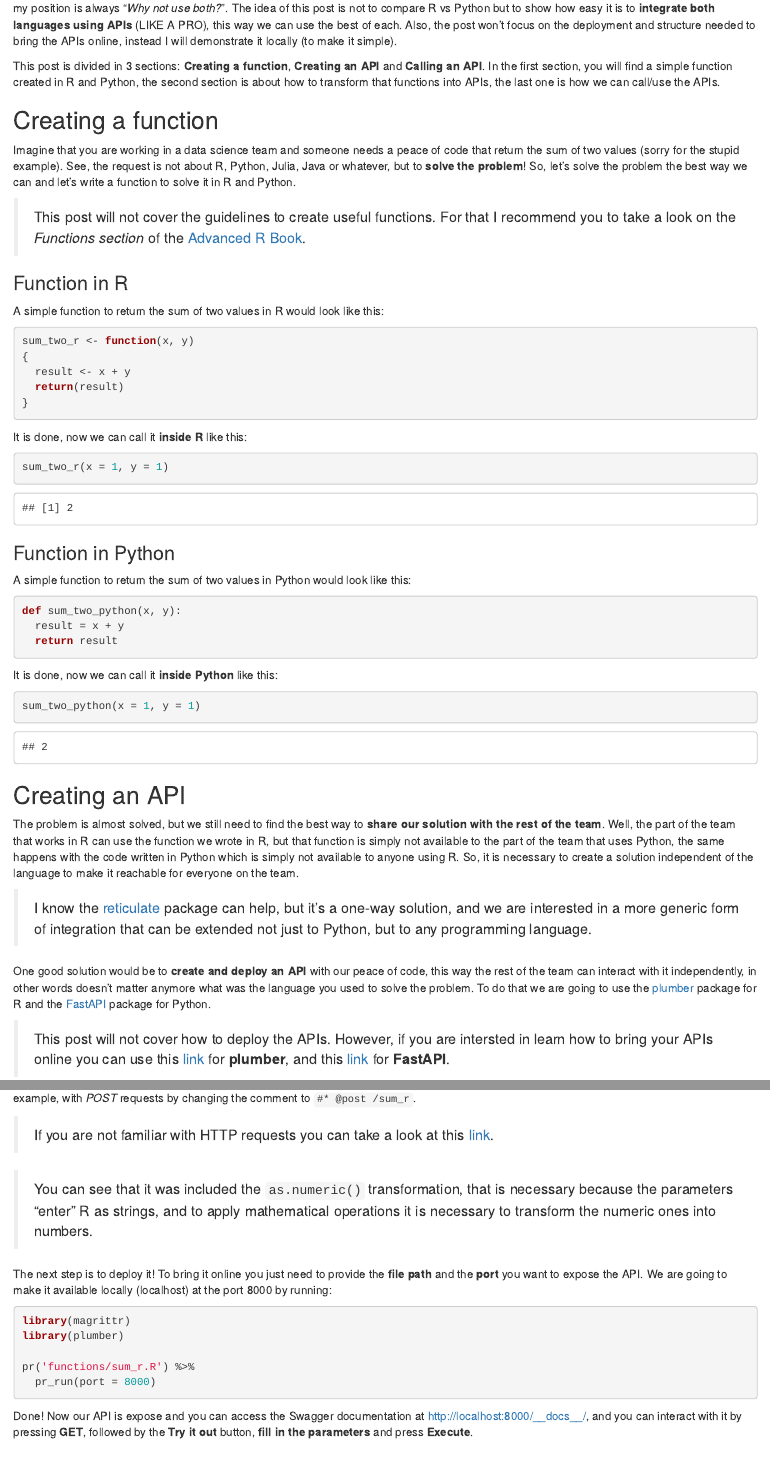
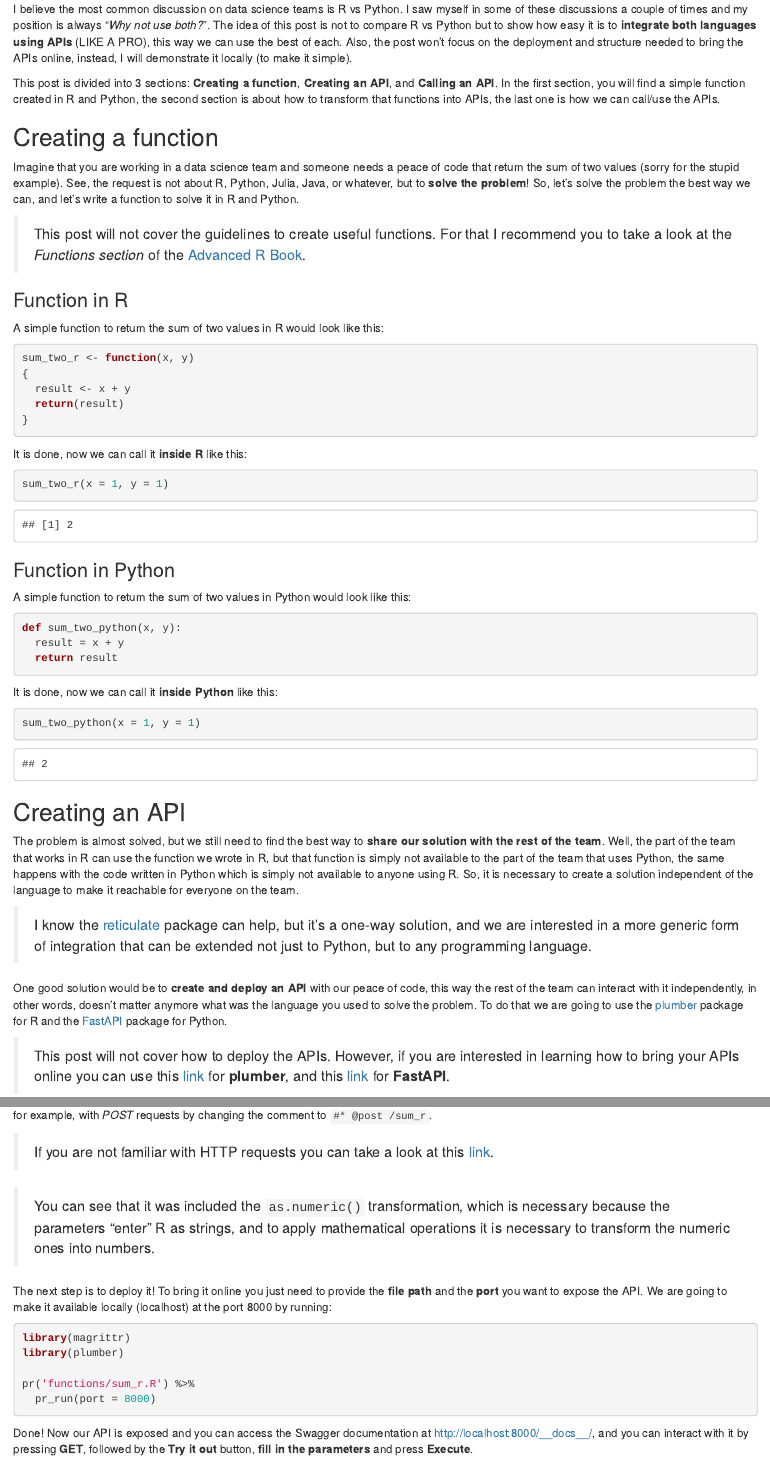
Before and after one commit to adsoncostanzifilho/adsoncostanzifilho.github.io, an R Markdown document (blog/2021/07/13/why-not-both/index.en.Rmd): the page in a window 1100 px wide, from 200 px down before the commit and from 180 px down after it, and a second part further down, joined at a grey line. Rendered offline with R 4.5, knitr and Pandoc, with nearby package versions.

Commit message:
deploy: d513411e1a8041cc47587bb756d20c6648aede7e

````diff
--- a/blog/2021/07/13/why-not-both/index.en.Rmd
+++ b/blog/2021/07/13/why-not-both/index.en.Rmd
@@ -15,16 +15,16 @@ banner: "img/banners/plumber_fast_tutorial.png"
 
 ## Motivation
 
-I believe the most common discussion on data science teams is the R vs Python. I saw myself in some of these discussions a couple of times and my position is always "*Why not use both?*". The idea of this post is not to compare R vs Python but to show how easy it is to **integrate both languages using APIs** (LIKE A PRO), this way we can use the best of each. Also, the post won't focus on the deployment and structure needed to bring the APIs online, instead I will demonstrate it locally (to make it simple).
+I believe the most common discussion on data science teams is R vs Python. I saw myself in some of these discussions a couple of times and my position is always "*Why not use both?*". The idea of this post is not to compare R vs Python but to show how easy it is to **integrate both languages using APIs** (LIKE A PRO), this way we can use the best of each. Also, the post won't focus on the deployment and structure needed to bring the APIs online, instead, I will demonstrate it locally (to make it simple).
 
-This post is divided in 3 sections: **Creating a function**, **Creating an API** and **Calling an API**. In the first section, you will find a simple function created in R and Python, the second section is about how to transform that functions into APIs, the last one is how we can call/use the APIs.
+This post is divided into 3 sections: **Creating a function**, **Creating an API**, and **Calling an API**. In the first section, you will find a simple function created in R and Python, the second section is about how to transform that functions into APIs, the last one is how we can call/use the APIs.
 
 
 ## Creating a function
 
-Imagine that you are working in a data science team and someone needs a peace of code that return the sum of two values (sorry for the stupid example). See, the request is not about R, Python, Julia, Java or whatever, but to **solve the problem**! So, let's solve the problem the best way we can and let's write a function to solve it in R and Python.
+Imagine that you are working in a data science team and someone needs a peace of code that return the sum of two values (sorry for the stupid example). See, the request is not about R, Python, Julia, Java, or whatever, but to **solve the problem**! So, let's solve the problem the best way we can, and let's write a function to solve it in R and Python.
 
-> This post will not cover the guidelines to create useful functions. For that I recommend you to take a look on the *Functions section* of the [Advanced R Book](https://adv-r.hadley.nz/functions.html).
+> This post will not cover the guidelines to create useful functions. For that I recommend you to take a look at the *Functions section* of the [Advanced R Book](https://adv-r.hadley.nz/functions.html).
 
 ### Function in R
 
@@ -71,9 +71,9 @@ The problem is almost solved, but we still need to find the best way to **share
 
 > I know the [reticulate](https://rstudio.github.io/reticulate/) package can help, but it's a one-way solution, and we are interested in a more generic form of integration that can be extended not just to Python, but to any programming language.
 
-One good solution would be to **create and deploy an API** with our peace of code, this way the rest of the team can interact with it independently, in other words doesn't matter anymore what was the language you used to solve the problem. To do that we are going to use the [plumber](https://www.rplumber.io/) package for R and the [FastAPI](https://fastapi.tiangolo.com/) package for Python.
+One good solution would be to **create and deploy an API** with our peace of code, this way the rest of the team can interact with it independently, in other words, doesn't matter anymore what was the language you used to solve the problem. To do that we are going to use the [plumber](https://www.rplumber.io/) package for R and the [FastAPI](https://fastapi.tiangolo.com/) package for Python.
 
-> This post will not cover how to deploy the APIs. However, if you are intersted in learn how to bring your APIs online you can use this [link](https://www.rplumber.io/articles/hosting.html) for **plumber**, and this [link](https://fastapi.tiangolo.com/deployment/) for **FastAPI**.
+> This post will not cover how to deploy the APIs. However, if you are interested in learning how to bring your APIs online you can use this [link](https://www.rplumber.io/articles/hosting.html) for **plumber**, and this [link](https://fastapi.tiangolo.com/deployment/) for **FastAPI**.
 
 ### API in R
 
@@ -103,7 +103,7 @@ Notice that we add some "comments" at the begging of the code very similar to th
 
 > If you are not familiar with HTTP requests you can take a look at this [link](https://www.rplumber.io/articles/routing-and-input.html).
 
-> You can see that it was included the `as.numeric()` transformation, that is necessary because the parameters "enter" R as strings, and to apply mathematical operations it is necessary to transform the numeric ones into numbers.
+> You can see that it was included the `as.numeric()` transformation, which is necessary because the parameters "enter" R as strings, and to apply mathematical operations it is necessary to transform the numeric ones into numbers.
 
 The next step is to deploy it! To bring it online you just need to provide the **file path** and the **port** you want to expose the API. We are going to make it available locally (localhost) at the port 8000 by running:
 
@@ -116,7 +116,7 @@ pr('functions/sum_r.R') %>%
 
 ```
 
-Done! Now our API is expose and you can access the Swagger documentation at http://localhost:8000/__docs__/, and you can interact with it by pressing **GET**, followed by the **Try it out** button, **fill in the parameters** and press **Execute**.
+Done! Now our API is exposed and you can access the Swagger documentation at http://localhost:8000/__docs__/, and you can interact with it by pressing **GET**, followed by the **Try it out** button, **fill in the parameters** and press **Execute**.
 
 ![](/img/plumber_fast_tutorial/swagger_plumber.gif){width="100%"}
 
````
Also changed, not shown: blog/index.html, categories/python/index.html, categories/r/index.html, categories/tutorial/index.html, index.html, tags/fastapi/index.html, tags/plumber/index.html, blog/2021/07/13/why-not-both/index.en.Rmd (16 more changed lines), 8 other files.
